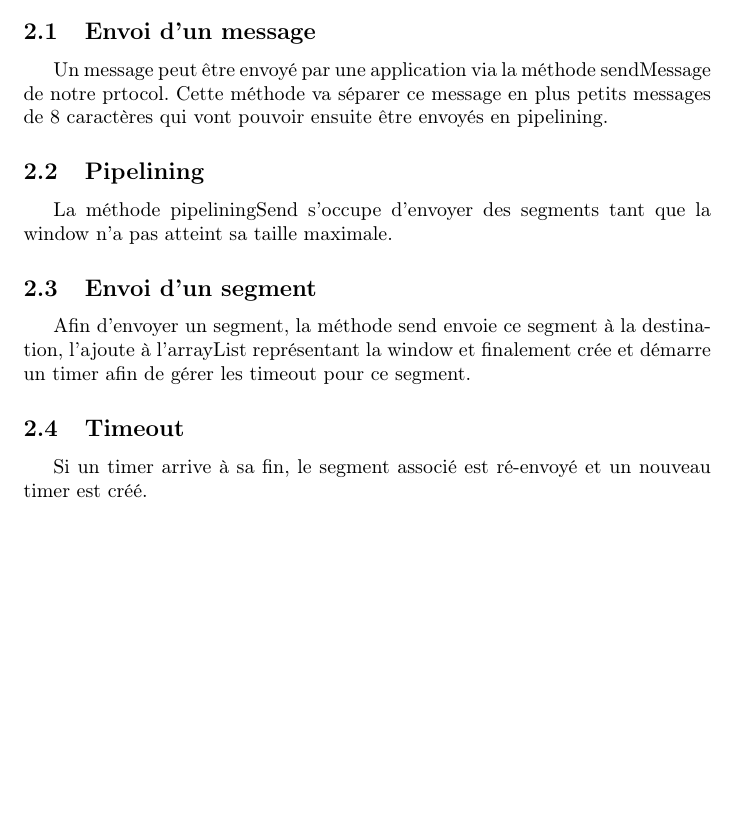
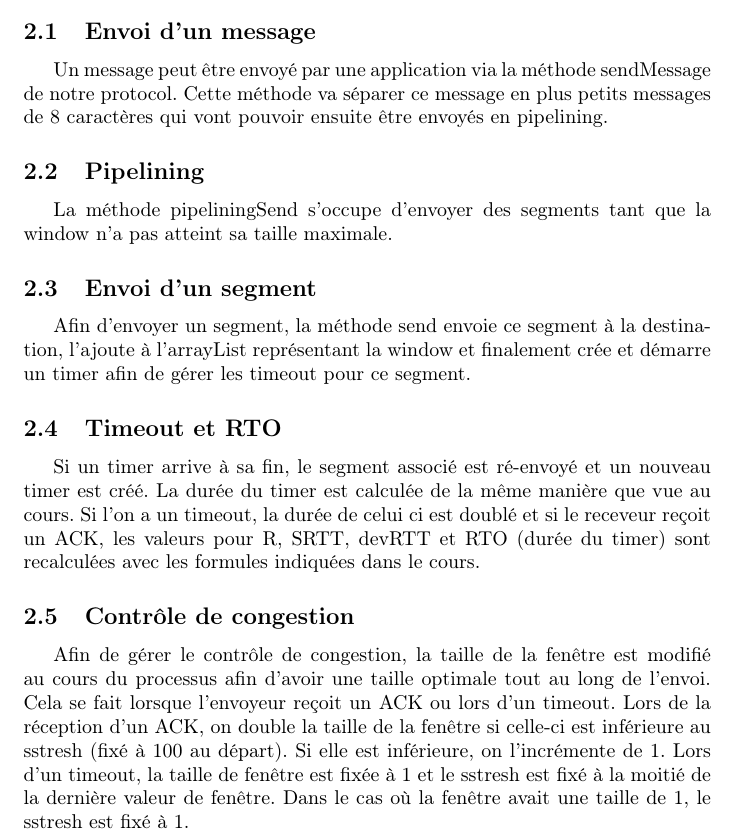
Before and after one commit to Harbiinger/selective-repeat, a LaTeX document (rapport.tex): part of page 3 of 3, cut so that both start at the same text, the shorter picture padded with empty space. Compiled offline with pdfLaTeX.

Commit message:
Added RTO and congestion control

```diff
--- a/rapport.tex
+++ b/rapport.tex
@@ -87,7 +87,7 @@ Tandis que l'app receiver, au lancement de l'application, ne fait qu'écouter.
 
 \subsection{Envoi d'un message}
 
-Un message peut être envoyé par une application via la méthode sendMessage de notre prtocol. Cette méthode va séparer ce message en plus petits messages de 8 caractères qui vont pouvoir ensuite être envoyés en pipelining.
+Un message peut être envoyé par une application via la méthode sendMessage de notre protocol. Cette méthode va séparer ce message en plus petits messages de 8 caractères qui vont pouvoir ensuite être envoyés en pipelining.
 
 \subsection{Pipelining}
 
@@ -97,8 +97,17 @@ La méthode pipeliningSend s'occupe d'envoyer des segments tant que la window n'
 
 Afin d'envoyer un segment, la méthode send envoie ce segment à la destination, l'ajoute à l'arrayList représentant la window et finalement crée et démarre un timer afin de gérer les timeout pour ce segment.
 
-\subsection{Timeout}
+\subsection{Timeout et RTO}
 
-Si un timer arrive à sa fin, le segment associé est ré-envoyé et un nouveau timer est créé.
+Si un timer arrive à sa fin, le segment associé est ré-envoyé et un nouveau timer est créé. La durée du timer est calculée de la même manière que vue au cours.
+Si l'on a un timeout, la durée de celui ci est doublé et si le receveur reçoit un ACK, les valeurs pour R, SRTT, devRTT et RTO (durée du timer) sont recalculées avec les formules indiquées dans le cours.
+
+\subsection{Contrôle de congestion}
+
+Afin de gérer le contrôle de congestion, la taille de la fenêtre est modifié au cours du processus afin d'avoir une taille optimale tout au long de l'envoi.
+Cela se fait lorsque l'envoyeur reçoit un ACK ou lors d'un timeout.
+Lors de la réception d'un ACK, on double la taille de la fenêtre si celle-ci est inférieure au sstresh (fixé à 100 au départ). Si elle est inférieure, on l'incrémente de 1.
+Lors d'un timeout, la taille de fenêtre est fixée à 1 et le sstresh est fixé à la moitié de la dernière valeur de fenêtre. Dans le cas où la fenêtre avait une taille de 1, le sstresh est fixé à 1.
+
 
 \end{document}
```
